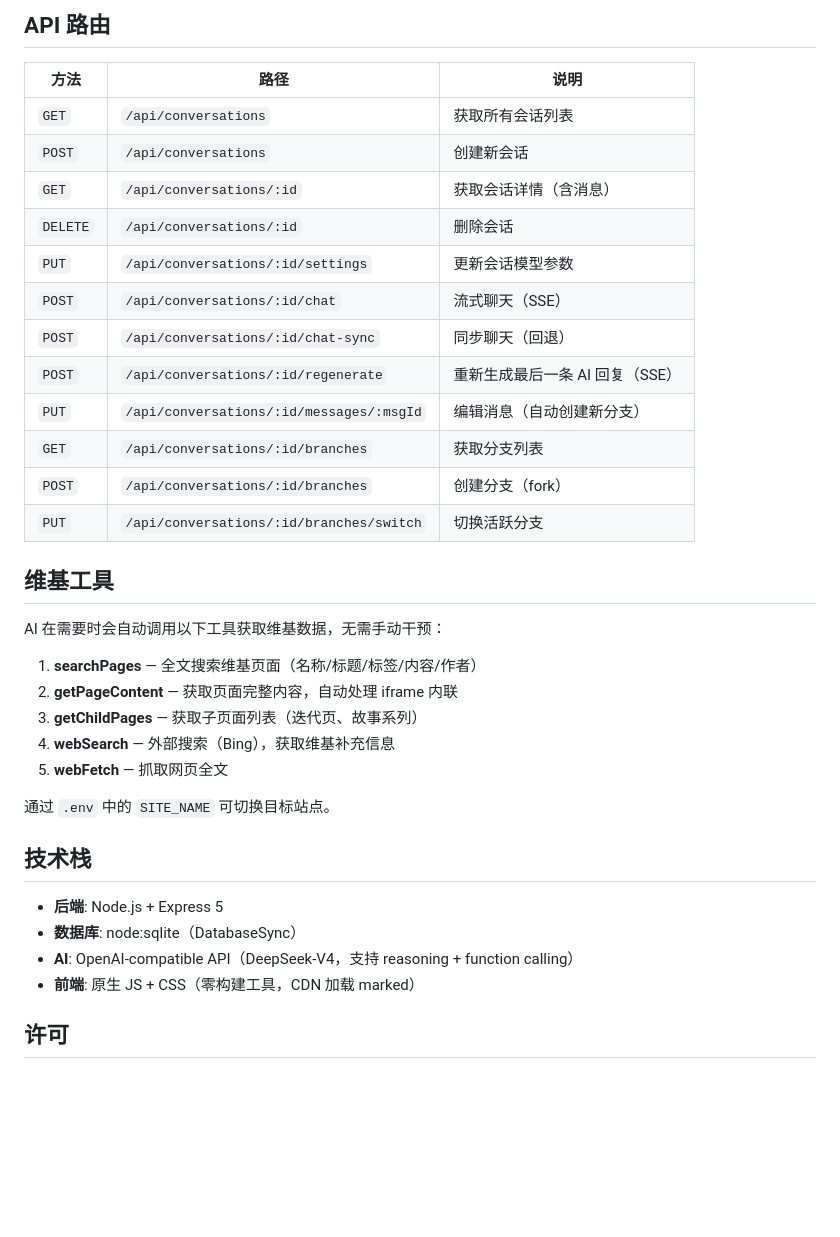
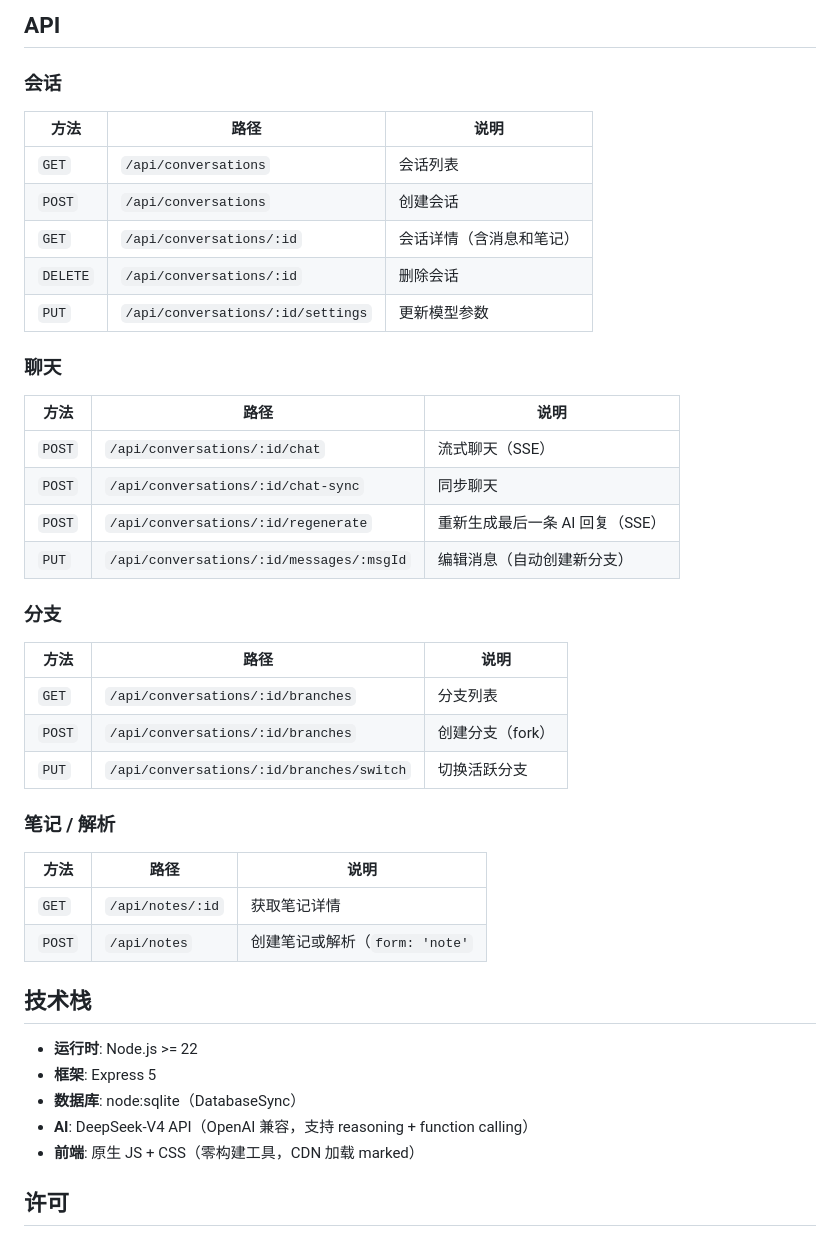
Before and after one commit to XU-12-song/ai-wikidot-chat, a Markdown page: README.md, the part around one of its changes. Rendered like a GitHub page; blank space fills up the shorter version.

````diff
--- a/README.md
+++ b/README.md
@@ -67,39 +92,47 @@ npm run dev                # 开发模式（文件变更自动重启）
 ```
 
-## API 路由
+## API
 
-| 方法     | 路径                                     | 说明                            |
-| -------- | ---------------------------------------- | ------------------------------- |
-| `GET`    | `/api/conversations`                     | 获取所有会话列表                |
-| `POST`   | `/api/conversations`                     | 创建新会话                      |
-| `GET`    | `/api/conversations/:id`                 | 获取会话详情（含消息）          |
-| `DELETE` | `/api/conversations/:id`                 | 删除会话                        |
-| `PUT`    | `/api/conversations/:id/settings`        | 更新会话模型参数                |
-| `POST`   | `/api/conversations/:id/chat`            | 流式聊天（SSE）                 |
-| `POST`   | `/api/conversations/:id/chat-sync`       | 同步聊天（回退）                |
-| `POST`   | `/api/conversations/:id/regenerate`      | 重新生成最后一条 AI 回复（SSE） |
-| `PUT`    | `/api/conversations/:id/messages/:msgId` | 编辑消息（自动创建新分支）      |
-| `GET`    | `/api/conversations/:id/branches`        | 获取分支列表                    |
-| `POST`   | `/api/conversations/:id/branches`        | 创建分支（fork）                |
-| `PUT`    | `/api/conversations/:id/branches/switch` | 切换活跃分支                    |
+### 会话
 
-## 维基工具
+| 方法 | 路径 | 说明 |
+|------|------|------|
+| `GET` | `/api/conversations` | 会话列表 |
+| `POST` | `/api/conversations` | 创建会话 |
+| `GET` | `/api/conversations/:id` | 会话详情（含消息和笔记） |
+| `DELETE` | `/api/conversations/:id` | 删除会话 |
+| `PUT` | `/api/conversations/:id/settings` | 更新模型参数 |
 
-AI 在需要时会自动调用以下工具获取维基数据，无需手动干预：
+### 聊天
 
-1. **searchPages** — 全文搜索维基页面（名称/标题/标签/内容/作者）
-2. **getPageContent** — 获取页面完整内容，自动处理 iframe 内联
-3. **getChildPages** — 获取子页面列表（迭代页、故事系列）
-4. **webSearch** — 外部搜索（Bing），获取维基补充信息
-5. **webFetch** — 抓取网页全文
+| 方法 | 路径 | 说明 |
+|------|------|------|
+| `POST` | `/api/conversations/:id/chat` | 流式聊天（SSE） |
+| `POST` | `/api/conversations/:id/chat-sync` | 同步聊天 |
+| `POST` | `/api/conversations/:id/regenerate` | 重新生成最后一条 AI 回复（SSE） |
+| `PUT` | `/api/conversations/:id/messages/:msgId` | 编辑消息（自动创建新分支） |
 
-通过 `.env` 中的 `SITE_NAME` 可切换目标站点。
+### 分支
+
+| 方法 | 路径 | 说明 |
+|------|------|------|
+| `GET` | `/api/conversations/:id/branches` | 分支列表 |
+| `POST` | `/api/conversations/:id/branches` | 创建分支（fork） |
+| `PUT` | `/api/conversations/:id/branches/switch` | 切换活跃分支 |
+
+### 笔记 / 解析
+
+| 方法 | 路径 | 说明 |
+|------|------|------|
+| `GET` | `/api/notes/:id` | 获取笔记详情 |
+| `POST` | `/api/notes` | 创建笔记或解析（`form: 'note'` | `'analysis'`），SSE 流式返回 AI 生成内容 |
 
 ## 技术栈
 
-- **后端**: Node.js + Express 5
+- **运行时**: Node.js >= 22
+- **框架**: Express 5
 - **数据库**: node:sqlite（DatabaseSync）
-- **AI**: OpenAI-compatible API（DeepSeek-V4，支持 reasoning + function calling）
+- **AI**: DeepSeek-V4 API（OpenAI 兼容，支持 reasoning + function calling）
 - **前端**: 原生 JS + CSS（零构建工具，CDN 加载 marked）
 
 ## 许可
````
Also changed, not shown: other parts of README.md (+60 -35 lines).
